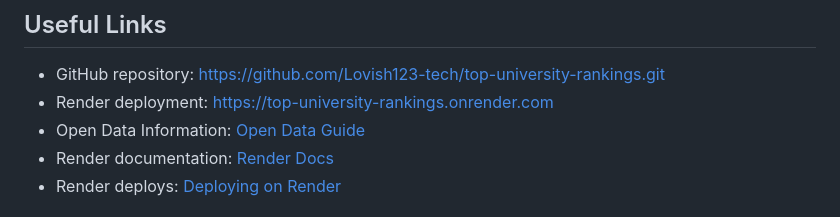
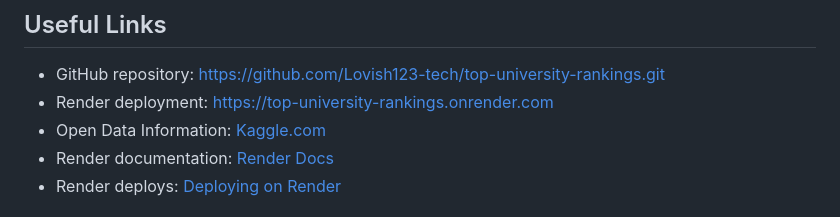
Before and after one commit to Lovish123-tech/top-university-rankings, a Markdown page: README.md, the part around the change. Drawn GitHub-style.

```diff
--- a/README.md
+++ b/README.md
@@ -173,7 +173,7 @@ git log --pretty=format:'%h : %s' --graph > git-log.txt
 ## Useful Links
 - GitHub repository: https://github.com/Lovish123-tech/top-university-rankings.git
 - Render deployment: https://top-university-rankings.onrender.com
-- Open Data Information: [Open Data Guide](http://theodi.org/guides/what-open-data)
+- Open Data Information: [Kaggle.com](https://www.kaggle.com)
 - Render documentation: [Render Docs](https://render.com/docs)
 - Render deploys: [Deploying on Render](https://render.com/docs/deploys)
 
```
